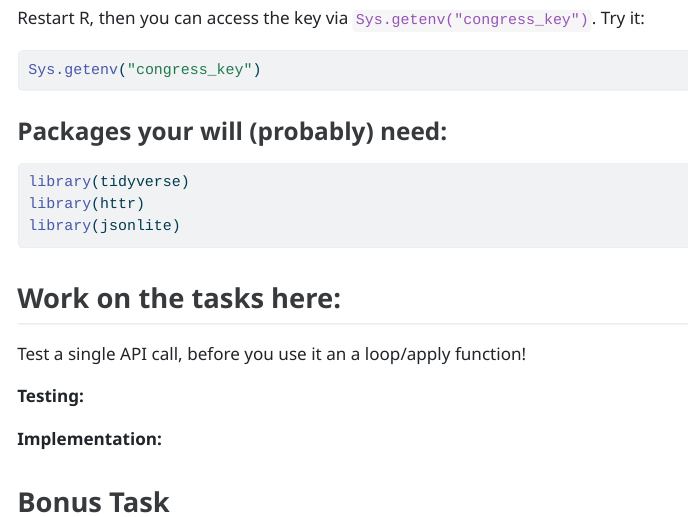
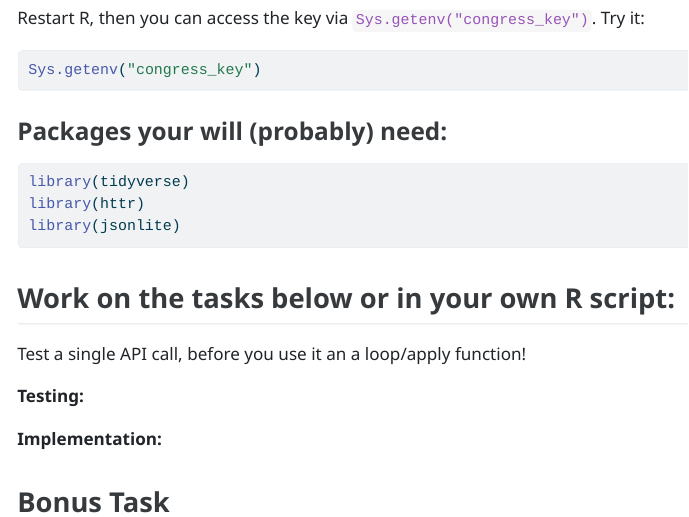
Before and after one commit to StefanMunnes/SICSS_2024, a Quarto document (sessions/day2_webdata/scripts/1_2_api_exercise.qmd): the page in a window 1100 px wide, from 750 px down. The pictures show the output file sessions/day2_webdata/scripts/1_2_api_exercise.html that the author committed with the source, opened offline.

Commit message:
day 2 updated

````diff
--- a/sessions/day2_webdata/scripts/1_2_api_exercise.qmd
+++ b/sessions/day2_webdata/scripts/1_2_api_exercise.qmd
@@ -53,7 +53,7 @@ library(httr)
 library(jsonlite)
 ```
 
-## Work on the tasks here:
+## Work on the tasks below or in your own R script:
 
 Test a single API call, before you use it an a loop/apply function!
 
````
Also changed, not shown: sessions/day2_webdata/scripts/1_2_api_exercise.html.
